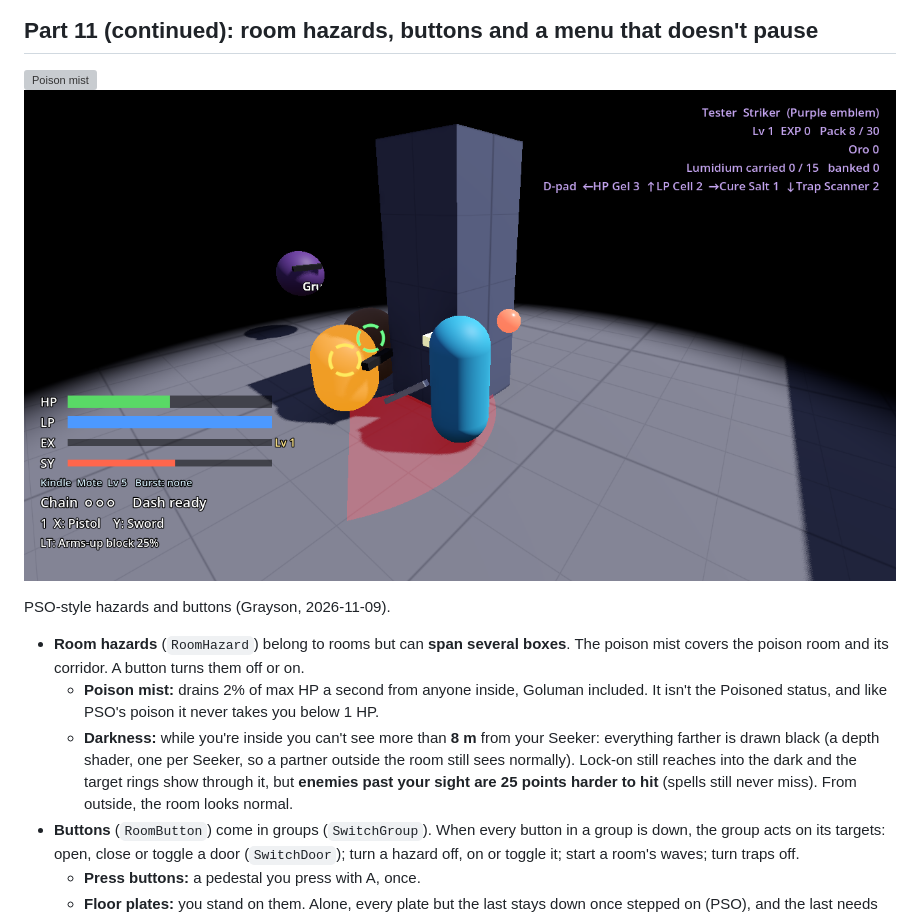
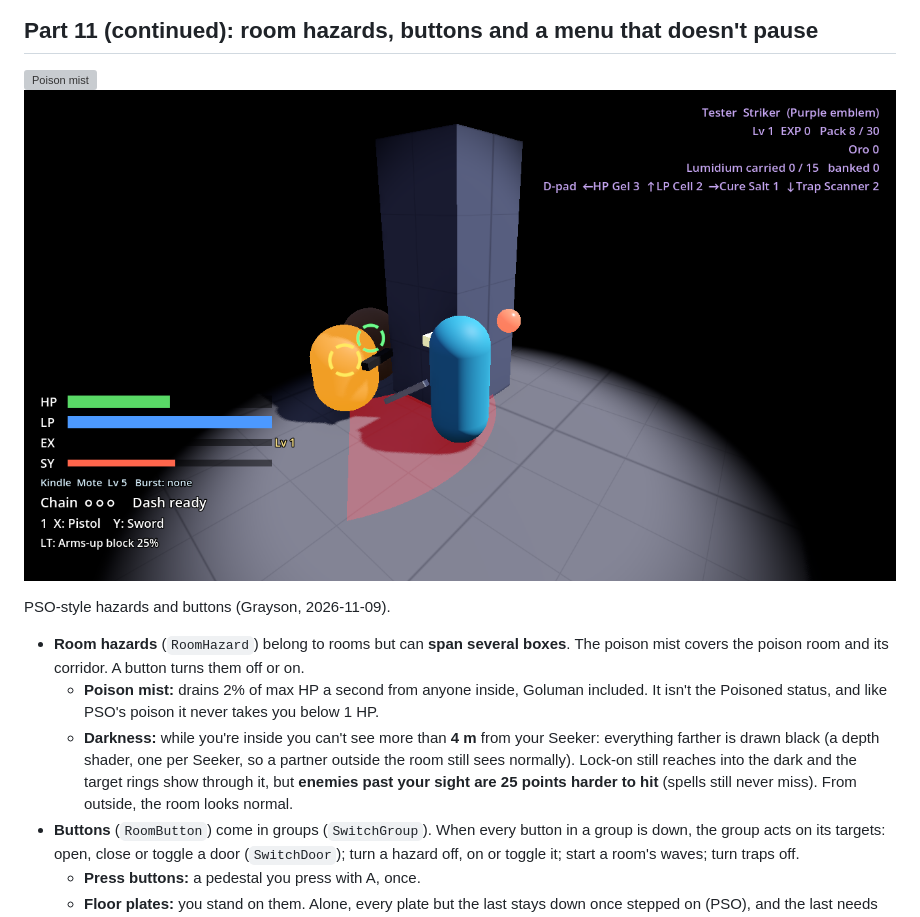
Before and after one commit to GLorenz90/Nomad-Seekers, a Markdown page: README.md, the part around the change. Rendered like a GitHub page; pictures changed too: docs/screenshots/hazard_darkness.png; grey boxes are pictures that could not be loaded.

Commit message:
Darkness: default sight 4 m (was 8 m), 1.5 m soft edge
Grayson 2026-11-11: 8 m still felt too big.

Co-Authored-By: Claude Opus 5.5 <noreply@anthropic.com>
Claude-Session: https://claude.ai/code/session_0158GMUbAThobuu7yWuNoptn

```diff
--- a/README.md
+++ b/README.md
@@ -260,7 +260,7 @@ PSO-style hazards and buttons (Grayson, 2026-11-09).
 
 - **Room hazards** (`RoomHazard`) belong to rooms but can **span several boxes**. The poison mist covers the poison room and its corridor. A button turns them off or on.
   - **Poison mist:** drains 2% of max HP a second from anyone inside, Goluman included. It isn't the Poisoned status, and like PSO's poison it never takes you below 1 HP.
-  - **Darkness:** while you're inside you can't see more than **8 m** from your Seeker: everything farther is drawn black (a depth shader, one per Seeker, so a partner outside the room still sees normally). Lock-on still reaches into the dark and the target rings show through it, but **enemies past your sight are 25 points harder to hit** (spells still never miss). From outside, the room looks normal.
+  - **Darkness:** while you're inside you can't see more than **4 m** from your Seeker: everything farther is drawn black (a depth shader, one per Seeker, so a partner outside the room still sees normally). Lock-on still reaches into the dark and the target rings show through it, but **enemies past your sight are 25 points harder to hit** (spells still never miss). From outside, the room looks normal.
 - **Buttons** (`RoomButton`) come in groups (`SwitchGroup`). When every button in a group is down, the group acts on its targets: open, close or toggle a door (`SwitchDoor`); turn a hazard off, on or toggle it; start a room's waves; turn traps off.
   - **Press buttons:** a pedestal you press with A, once.
   - **Floor plates:** you stand on them. Alone, every plate but the last stays down once stepped on (PSO), and the last needs you on it. **In co-op, plates minus Seekers stay down**: four plates with two Seekers means two latch and the last two need a Seeker on each.
```
Also changed, not shown: 2 other files.
